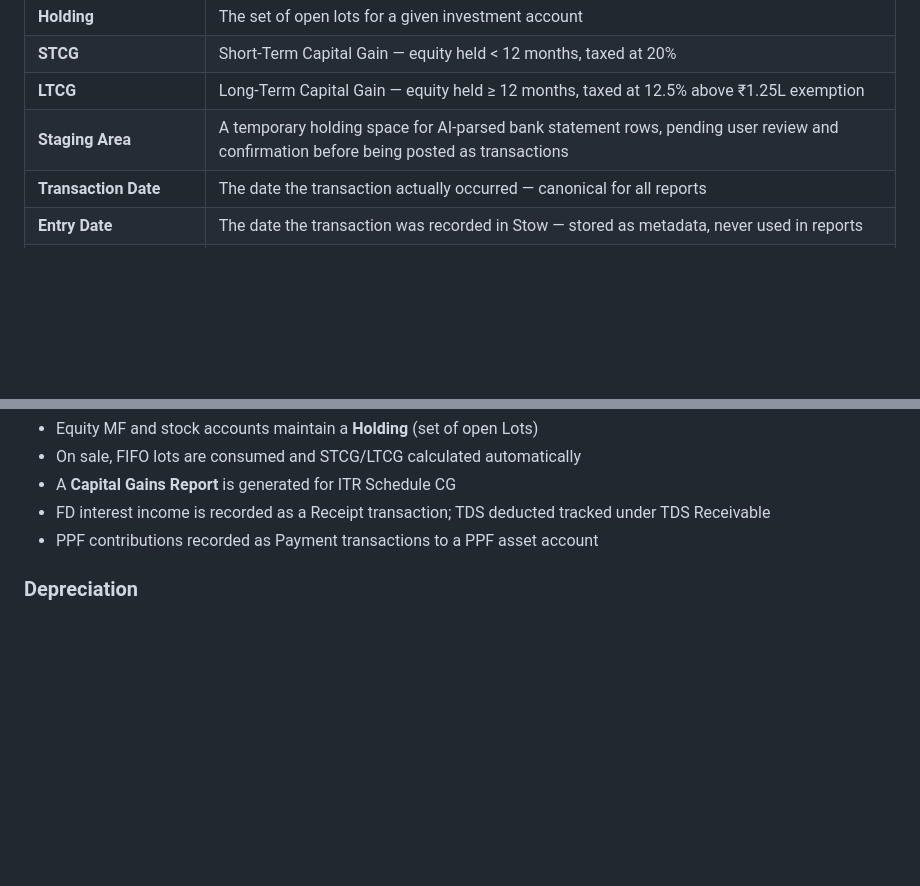
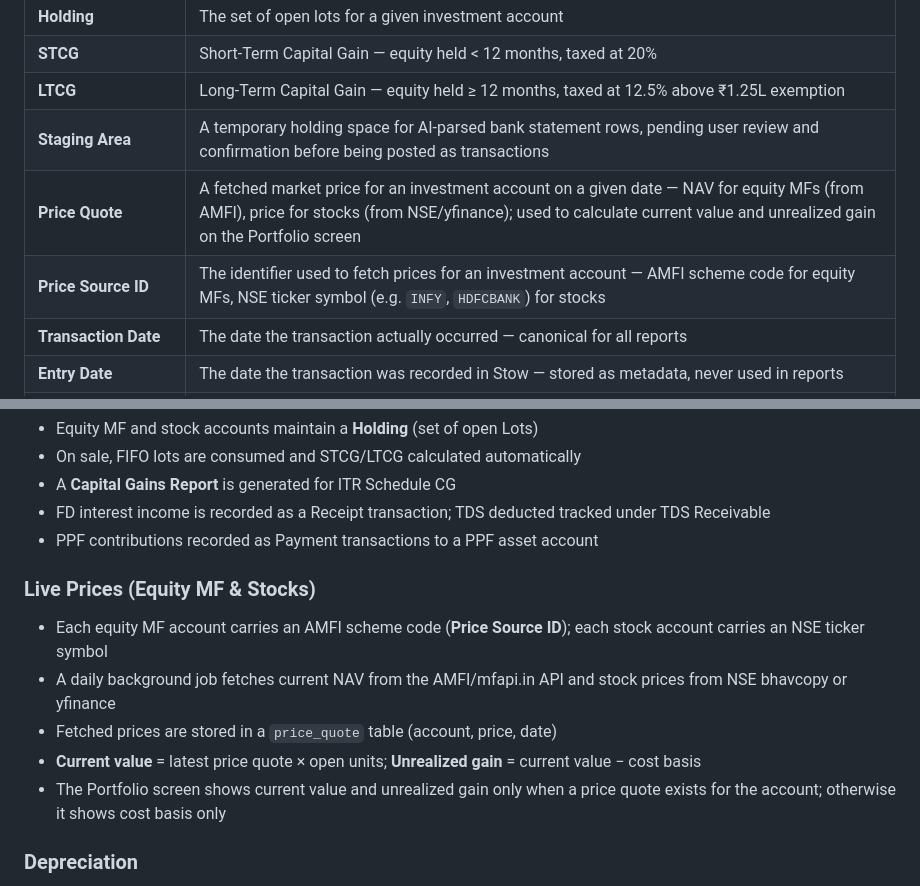
Before and after one commit to palash-jain-cw/stow, a Markdown page: CONTEXT.md, 2 parts joined by grey strips. Drawn GitHub-style; blank space fills up the shorter version.

Commit message:
Add price connector concepts to CONTEXT.md
Adds Price Quote and Price Source ID to domain vocabulary. Documents
daily NAV/price fetch via AMFI and NSE connectors, price_quote storage,
current value and unrealized gain calculation, and graceful degradation
when no price quote is available.

Co-Authored-By: Claude Sonnet 4.6 <noreply@anthropic.com>

```diff
--- a/CONTEXT.md
+++ b/CONTEXT.md
@@ -28,6 +28,8 @@ It is not Tally. It is inspired by Tally's accounting model but uses plain Engli
 | **STCG** | Short-Term Capital Gain — equity held < 12 months, taxed at 20% |
 | **LTCG** | Long-Term Capital Gain — equity held ≥ 12 months, taxed at 12.5% above ₹1.25L exemption |
 | **Staging Area** | A temporary holding space for AI-parsed bank statement rows, pending user review and confirmation before being posted as transactions |
+| **Price Quote** | A fetched market price for an investment account on a given date — NAV for equity MFs (from AMFI), price for stocks (from NSE/yfinance); used to calculate current value and unrealized gain on the Portfolio screen |
+| **Price Source ID** | The identifier used to fetch prices for an investment account — AMFI scheme code for equity MFs, NSE ticker symbol (e.g. `INFY`, `HDFCBANK`) for stocks |
 | **Transaction Date** | The date the transaction actually occurred — canonical for all reports |
 | **Entry Date** | The date the transaction was recorded in Stow — stored as metadata, never used in reports |
 | **Tag** | A free-form label on a transaction for filtering and grouping (e.g. `freelance`, `tax-deductible`) |
@@ -113,6 +115,13 @@ Investment accounts are split into four sub-types with different tracking needs:
 - A **Capital Gains Report** is generated for ITR Schedule CG
 - FD interest income is recorded as a Receipt transaction; TDS deducted tracked under TDS Receivable
 - PPF contributions recorded as Payment transactions to a PPF asset account
+
+### Live Prices (Equity MF & Stocks)
+- Each equity MF account carries an AMFI scheme code (**Price Source ID**); each stock account carries an NSE ticker symbol
+- A daily background job fetches current NAV from the AMFI/mfapi.in API and stock prices from NSE bhavcopy or yfinance
+- Fetched prices are stored in a `price_quote` table (account, price, date)
+- **Current value** = latest price quote × open units; **Unrealized gain** = current value − cost basis
+- The Portfolio screen shows current value and unrealized gain only when a price quote exists for the account; otherwise it shows cost basis only
 
 ### Depreciation
 - Method: Written Down Value (WDV) per Income Tax Act
```
